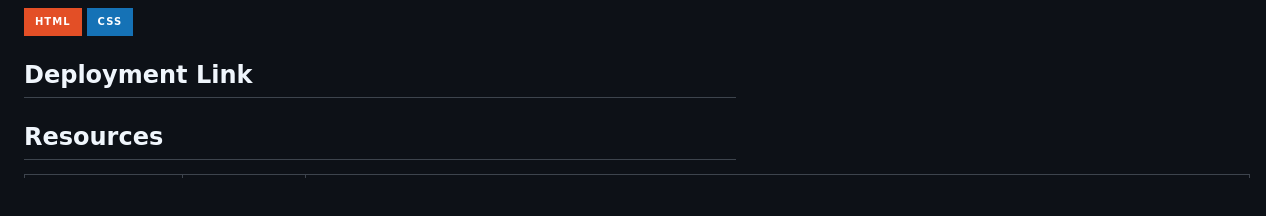
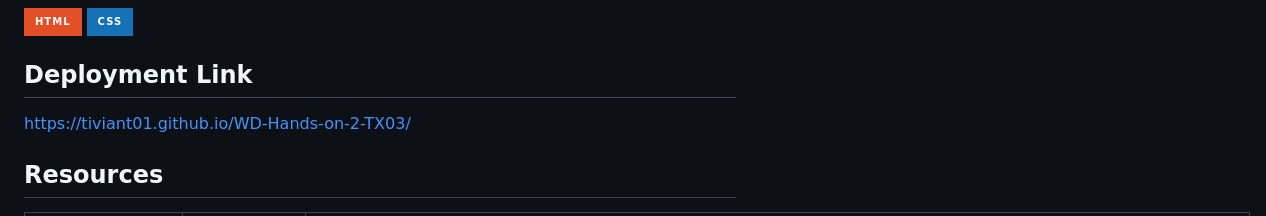
Before and after one commit to Tiviant01/WD-Hands-on-2-TX03, a Markdown page: readme.md, the part around the change. Drawn GitHub-style; badges without logos; blank space fills up the shorter version.

Commit message:
docs(README): Added Deployment Link

```diff
--- a/readme.md
+++ b/readme.md
@@ -64,7 +64,7 @@
 ![CSS](https://img.shields.io/badge/CSS-1572B6?style=for-the-badge&logo=css3&logoColor=white)
 
 ## Deployment Link
-
+https://tiviant01.github.io/WD-Hands-on-2-TX03/
 
 ## Resources
 
```
